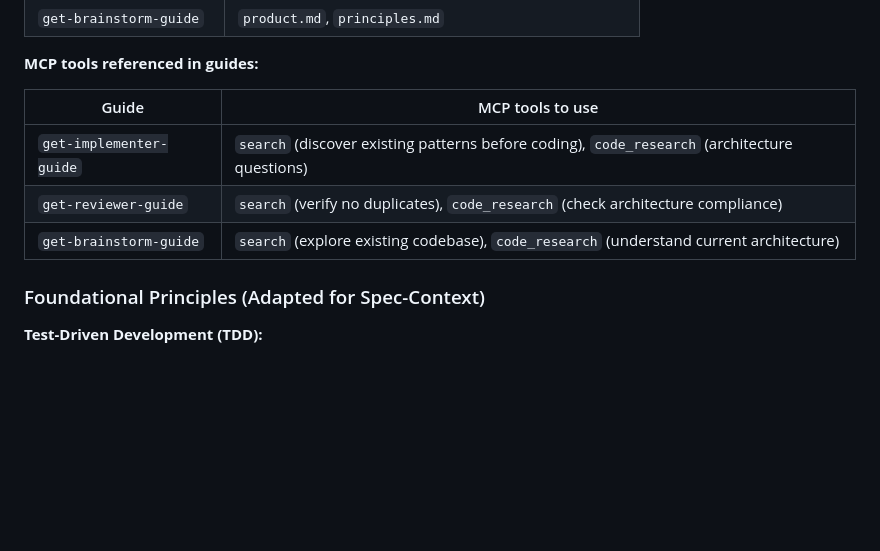
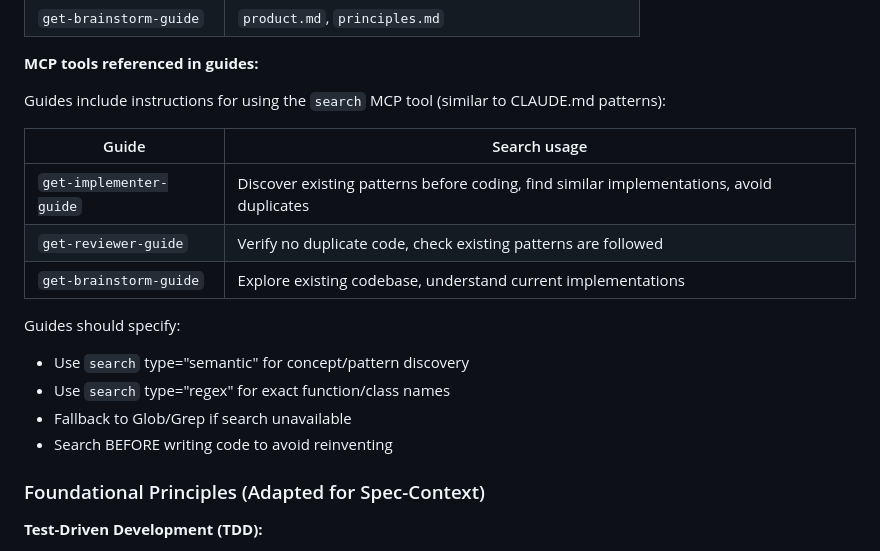
Before and after one commit to madebymlai/spec-context-mcp, a Markdown page: docs/plans/2026-02-05-discipline-workflow-design.md, the part around the change. Rendered like a GitHub page; blank space fills up the shorter version.

Commit message:
Simplify to search tool only with fallbacks

```diff
--- a/docs/plans/2026-02-05-discipline-workflow-design.md
+++ b/docs/plans/2026-02-05-discipline-workflow-design.md
@@ -34,11 +34,19 @@ The following skills are adapted into the MCP tool prompts (`get-implementer-gui
 
 **MCP tools referenced in guides:**
 
-| Guide | MCP tools to use |
-|-------|------------------|
-| `get-implementer-guide` | `search` (discover existing patterns before coding), `code_research` (architecture questions) |
-| `get-reviewer-guide` | `search` (verify no duplicates), `code_research` (check architecture compliance) |
-| `get-brainstorm-guide` | `search` (explore existing codebase), `code_research` (understand current architecture) |
+Guides include instructions for using the `search` MCP tool (similar to CLAUDE.md patterns):
+
+| Guide | Search usage |
+|-------|--------------|
+| `get-implementer-guide` | Discover existing patterns before coding, find similar implementations, avoid duplicates |
+| `get-reviewer-guide` | Verify no duplicate code, check existing patterns are followed |
+| `get-brainstorm-guide` | Explore existing codebase, understand current implementations |
+
+Guides should specify:
+- Use `search` type="semantic" for concept/pattern discovery
+- Use `search` type="regex" for exact function/class names
+- Fallback to Glob/Grep if search unavailable
+- Search BEFORE writing code to avoid reinventing
 
 ### Foundational Principles (Adapted for Spec-Context)
 
```
